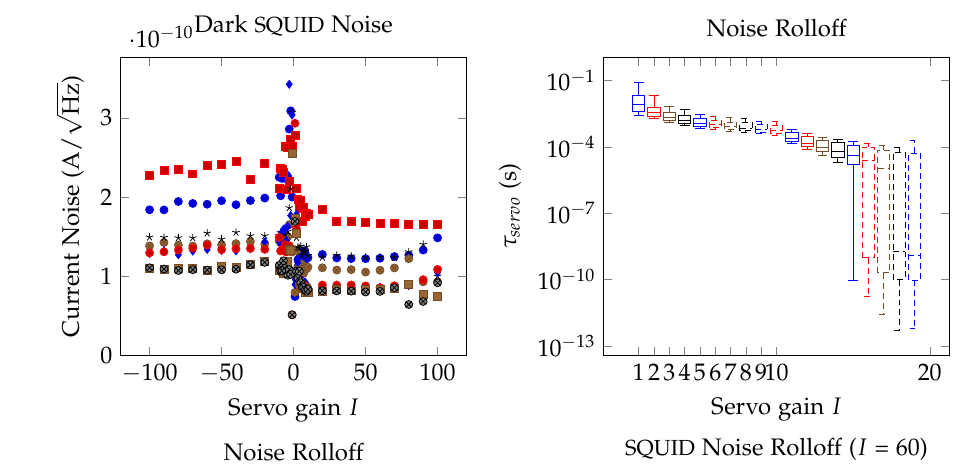
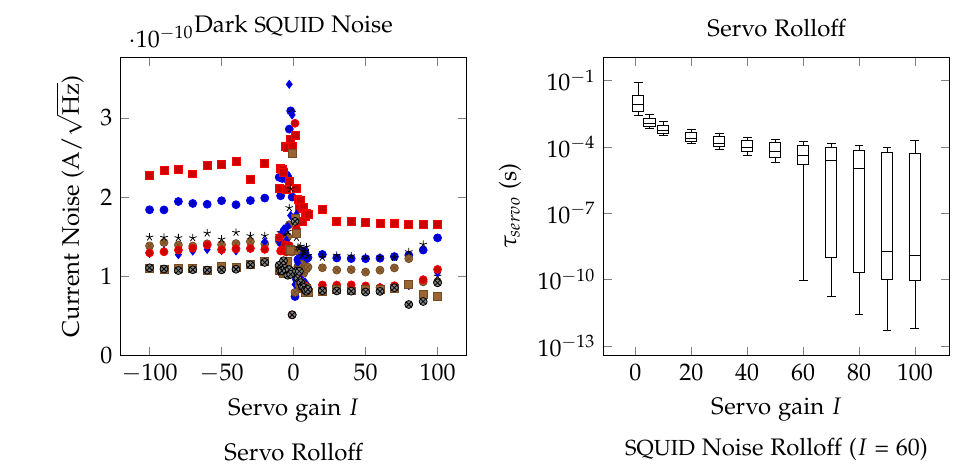
Before and after one commit to danbek/thesis, a LaTeX document (drawings/ch8-servo.tex): part of the page, cut so that both start at the same text. Compiled offline with pdfLaTeX.

Commit message:
Fix servo boxplot positioning.

```diff
--- a/drawings/ch8-servo.tex
+++ b/drawings/ch8-servo.tex
@@ -53,30 +53,21 @@
 
   \begin{tikzpicture}[trim axis right]
 	\begin{semilogyaxis}[%ymin=0,%xmin=950,xmax=1250,
-		title={Noise Rolloff},
+		title={Servo Rolloff},
 		xlabel={Servo gain $I$}, ylabel={$\tau_{servo}$ (s)},
-        boxplot/draw direction=y,
-        xtick={1,2,3,4,5,6,7,8,9,10,20,30,40,50,60,70,80,90,100},]
-      %yticklabels={10,20,30,40,50,60,70,80,90,100}]
-\addplot+[boxplot prepared={lower whisker=2.527756e-03,lower quartile=3.924531e-03,median=8.595879e-03,upper quartile=2.100258e-02,upper whisker=8.373186e-02,},] coordinates {};
-\addplot+[boxplot prepared={lower whisker=1.875372e-03,lower quartile=2.302369e-03,median=3.400499e-03,upper quartile=6.125187e-03,upper whisker=2.086869e-02,},] coordinates {};
-\addplot+[boxplot prepared={lower whisker=1.306064e-03,lower quartile=1.507086e-03,median=2.086498e-03,upper quartile=3.486302e-03,upper whisker=6.624207e-03,},] coordinates {};
-\addplot+[boxplot prepared={lower whisker=8.764870e-04,lower quartile=1.127343e-03,median=1.490557e-03,upper quartile=2.584466e-03,upper whisker=4.904263e-03,},] coordinates {};
-\addplot+[boxplot prepared={lower whisker=6.960332e-04,lower quartile=8.623733e-04,median=1.181428e-03,upper quartile=1.939235e-03,upper whisker=2.759733e-03,},] coordinates {};
-\addplot+[boxplot prepared={lower whisker=6.225472e-04,lower quartile=7.133017e-04,median=9.799995e-04,upper quartile=1.605760e-03,upper whisker=2.401596e-03,},] coordinates {};
-\addplot+[boxplot prepared={lower whisker=5.124000e-04,lower quartile=6.116341e-04,median=8.043080e-04,upper quartile=1.320890e-03,upper whisker=2.104692e-03,},] coordinates {};
-\addplot+[boxplot prepared={lower whisker=4.460031e-04,lower quartile=5.250616e-04,median=7.081118e-04,upper quartile=1.217300e-03,upper whisker=1.831346e-03,},] coordinates {};
-\addplot+[boxplot prepared={lower whisker=3.891404e-04,lower quartile=4.516697e-04,median=6.211535e-04,upper quartile=1.061917e-03,upper whisker=1.449837e-03,},] coordinates {};
-\addplot+[boxplot prepared={lower whisker=3.261403e-04,lower quartile=3.941530e-04,median=5.544398e-04,upper quartile=9.588822e-04,upper whisker=1.418181e-03,},] coordinates {};
-\addplot+[boxplot prepared={lower whisker=1.397812e-04,lower quartile=1.769493e-04,median=2.435628e-04,upper quartile=4.533192e-04,upper whisker=6.031656e-04,},] coordinates {};
-\addplot+[boxplot prepared={lower whisker=7.250511e-05,lower quartile=1.017003e-04,median=1.435996e-04,upper quartile=3.006577e-04,upper whisker=3.903013e-04,},] coordinates {};
-\addplot+[boxplot prepared={lower whisker=3.912787e-05,lower quartile=6.016685e-05,median=9.174674e-05,upper quartile=2.029726e-04,upper whisker=2.666014e-04,},] coordinates {};
-\addplot+[boxplot prepared={lower whisker=1.897719e-05,lower quartile=3.441397e-05,median=6.095562e-05,upper quartile=1.496216e-04,upper whisker=2.185083e-04,},] coordinates {};
-\addplot+[boxplot prepared={lower whisker=8.880600e-11,lower quartile=1.647136e-05,median=3.987910e-05,upper quartile=1.175163e-04,upper whisker=1.827573e-04,},] coordinates {};
-\addplot+[boxplot prepared={lower whisker=1.755270e-11,lower quartile=9.462149e-10,median=2.423482e-05,upper quartile=9.386413e-05,upper whisker=1.397686e-04,},] coordinates {};
-\addplot+[boxplot prepared={lower whisker=2.593788e-12,lower quartile=1.974243e-10,median=1.079830e-05,upper quartile=7.071626e-05,upper whisker=1.102265e-04,},] coordinates {};
-\addplot+[boxplot prepared={lower whisker=4.877739e-13,lower quartile=9.775761e-11,median=1.830483e-09,upper quartile=5.689166e-05,upper whisker=9.565394e-05,},] coordinates {};
-\addplot+[boxplot prepared={lower whisker=5.761899e-13,lower quartile=9.156079e-11,median=1.215986e-09,upper quartile=5.090068e-05,upper whisker=1.918065e-04,},] coordinates {};
+        boxplot/draw direction=y,]
+        \addplot[boxplot prepared={draw position=1,box extend=4,lower whisker=2.527756e-03,lower quartile=3.924531e-03,median=8.595879e-03,upper quartile=2.100258e-02,upper whisker=8.373186e-02,},] coordinates {};
+        \addplot[boxplot prepared={draw position=5,box extend=4,lower whisker=6.960332e-04,lower quartile=8.623733e-04,median=1.181428e-03,upper quartile=1.939235e-03,upper whisker=2.759733e-03,},] coordinates {};
+        \addplot[boxplot prepared={draw position=10,box extend=4,lower whisker=3.261403e-04,lower quartile=3.941530e-04,median=5.544398e-04,upper quartile=9.588822e-04,upper whisker=1.418181e-03,},] coordinates {};
+        \addplot[boxplot prepared={draw position=20,box extend=4,lower whisker=1.397812e-04,lower quartile=1.769493e-04,median=2.435628e-04,upper quartile=4.533192e-04,upper whisker=6.031656e-04,},] coordinates {};
+        \addplot[boxplot prepared={draw position=30,box extend=4,lower whisker=7.250511e-05,lower quartile=1.017003e-04,median=1.435996e-04,upper quartile=3.006577e-04,upper whisker=3.903013e-04,},] coordinates {};
+        \addplot[boxplot prepared={draw position=40,box extend=4,lower whisker=3.912787e-05,lower quartile=6.016685e-05,median=9.174674e-05,upper quartile=2.029726e-04,upper whisker=2.666014e-04,},] coordinates {};
+        \addplot[boxplot prepared={draw position=50,box extend=4,lower whisker=1.897719e-05,lower quartile=3.441397e-05,median=6.095562e-05,upper quartile=1.496216e-04,upper whisker=2.185083e-04,},] coordinates {};
+        \addplot[boxplot prepared={draw position=60,box extend=4,lower whisker=8.880600e-11,lower quartile=1.647136e-05,median=3.987910e-05,upper quartile=1.175163e-04,upper whisker=1.827573e-04,},] coordinates {};
+        \addplot[boxplot prepared={draw position=70,box extend=4,lower whisker=1.755270e-11,lower quartile=9.462149e-10,median=2.423482e-05,upper quartile=9.386413e-05,upper whisker=1.397686e-04,},] coordinates {};
+        \addplot[boxplot prepared={draw position=80,box extend=4,lower whisker=2.593788e-12,lower quartile=1.974243e-10,median=1.079830e-05,upper quartile=7.071626e-05,upper whisker=1.102265e-04,},] coordinates {};
+        \addplot[boxplot prepared={draw position=90,box extend=4,lower whisker=4.877739e-13,lower quartile=9.775761e-11,median=1.830483e-09,upper quartile=5.689166e-05,upper whisker=9.565394e-05,},] coordinates {};
+        \addplot[boxplot prepared={draw position=100,box extend=4,lower whisker=5.761899e-13,lower quartile=9.156079e-11,median=1.215986e-09,upper quartile=5.090068e-05,upper whisker=1.918065e-04,},] coordinates {};
 	\end{semilogyaxis}
   \end{tikzpicture}
 
@@ -84,5 +75,5 @@
 
   \begin{tikzpicture}[trim axis left]
 	\begin{semilogyaxis}[%ymin=0,%xmin=950,xmax=1250,
-		title={Noise Rolloff},
+		title={Servo Rolloff},
 		xlabel={Servo gain $I$}, ylabel={$\tau_{servo}$ (s)},
```
Also changed, not shown: drawings/ch8-servo.tex (14 more changed lines).
